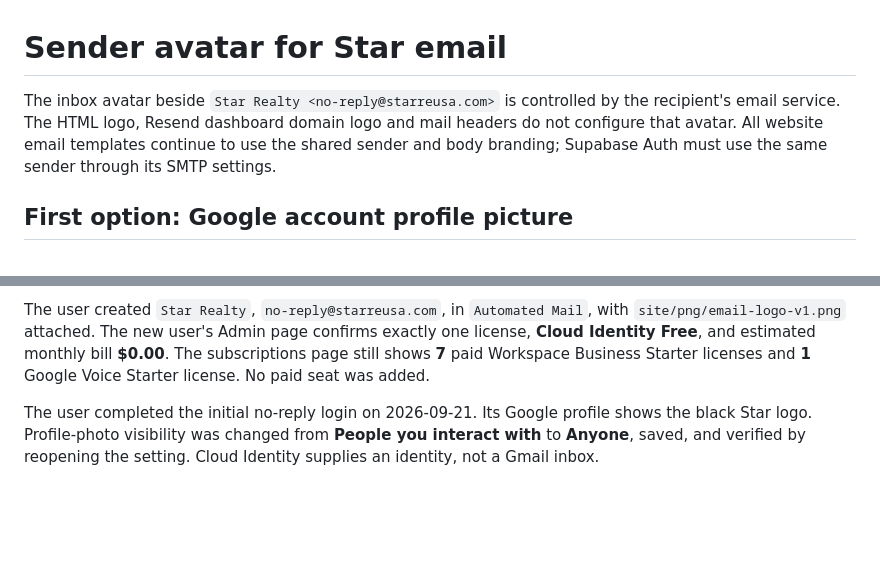
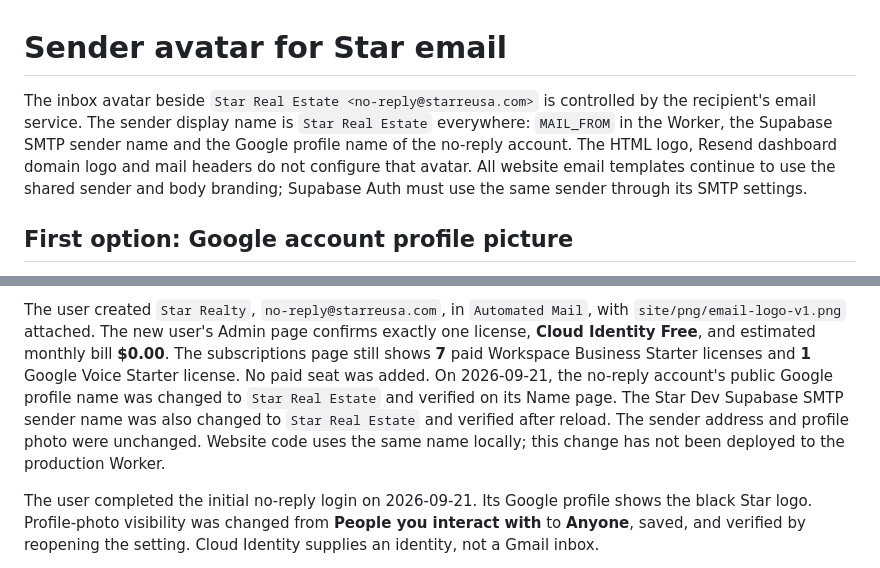
Before and after one commit to heoun/star_website, a Markdown page: docs/backoffice/email-avatar.md, 2 parts joined by grey strips. GitHub-like rendering; blank space fills up the shorter version.

Commit message:
docs(email): record consistent sender name configuration

```diff
--- a/docs/backoffice/email-avatar.md
+++ b/docs/backoffice/email-avatar.md
@@ -1,7 +1,9 @@
 # Sender avatar for Star email
 
-The inbox avatar beside `Star Realty <no-reply@starreusa.com>` is controlled by
-the recipient's email service. The HTML logo, Resend dashboard domain logo and
+The inbox avatar beside `Star Real Estate <no-reply@starreusa.com>` is controlled by
+the recipient's email service. The sender display name is `Star Real Estate`
+everywhere: `MAIL_FROM` in the Worker, the Supabase SMTP sender name and the
+Google profile name of the no-reply account. The HTML logo, Resend dashboard domain logo and
 mail headers do not configure that avatar. All website email templates continue
 to use the shared sender and body branding; Supabase Auth must use the same
 sender through its SMTP settings.
@@ -49,6 +51,11 @@ with `site/png/email-logo-v1.png` attached. The new user's Admin page confirms
 exactly one license, **Cloud Identity Free**, and estimated monthly bill
 **$0.00**. The subscriptions page still shows **7** paid Workspace Business
 Starter licenses and **1** Google Voice Starter license. No paid seat was added.
+On 2026-09-21, the no-reply account's public Google profile name was changed to
+`Star Real Estate` and verified on its Name page. The Star Dev Supabase SMTP
+sender name was also changed to `Star Real Estate` and verified after reload.
+The sender address and profile photo were unchanged. Website code uses the same
+name locally; this change has not been deployed to the production Worker.
 
 The user completed the initial no-reply login on 2026-09-21. Its Google profile
 shows the black Star logo. Profile-photo visibility was changed from **People
```
Also changed, not shown: docs/backoffice/supabase-setup.md (+1 -1 lines).
